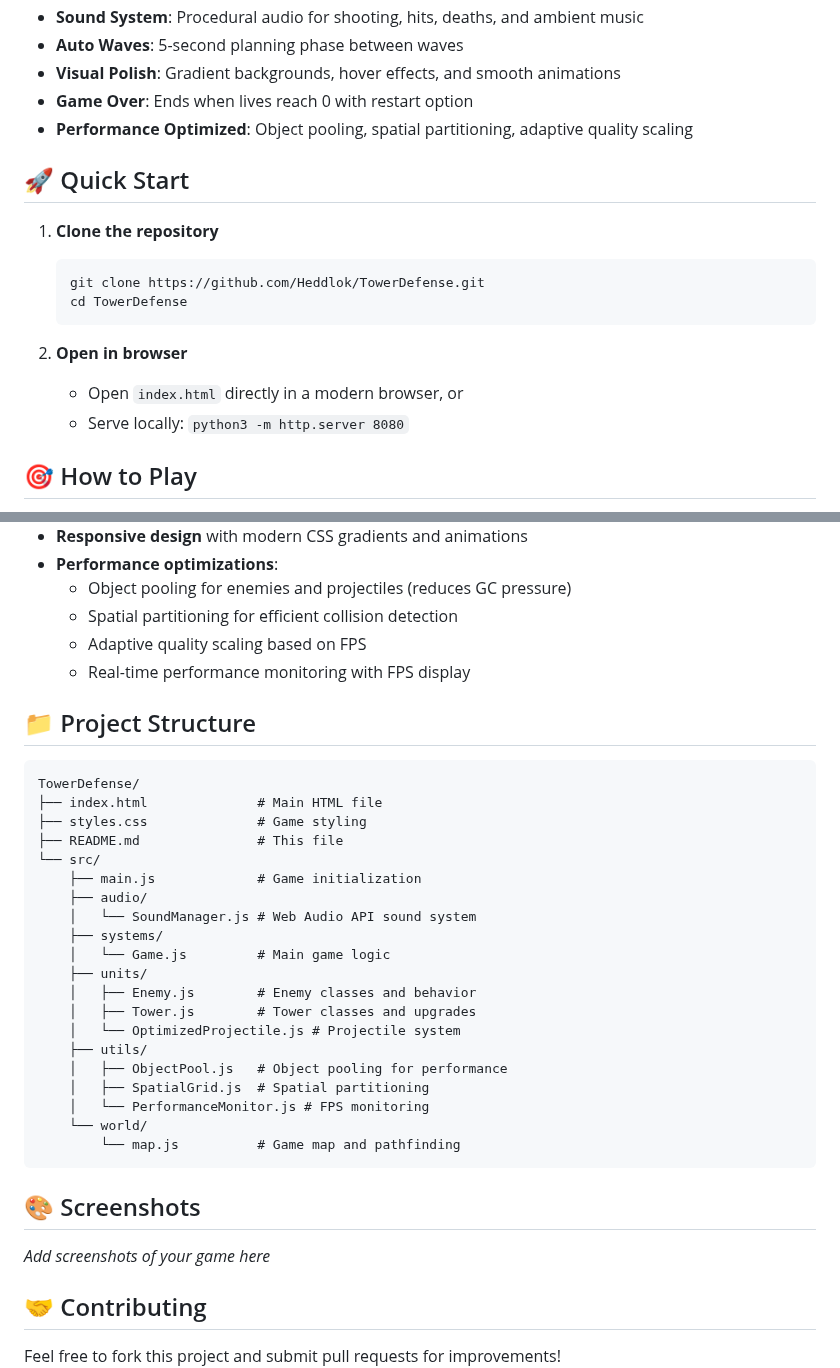
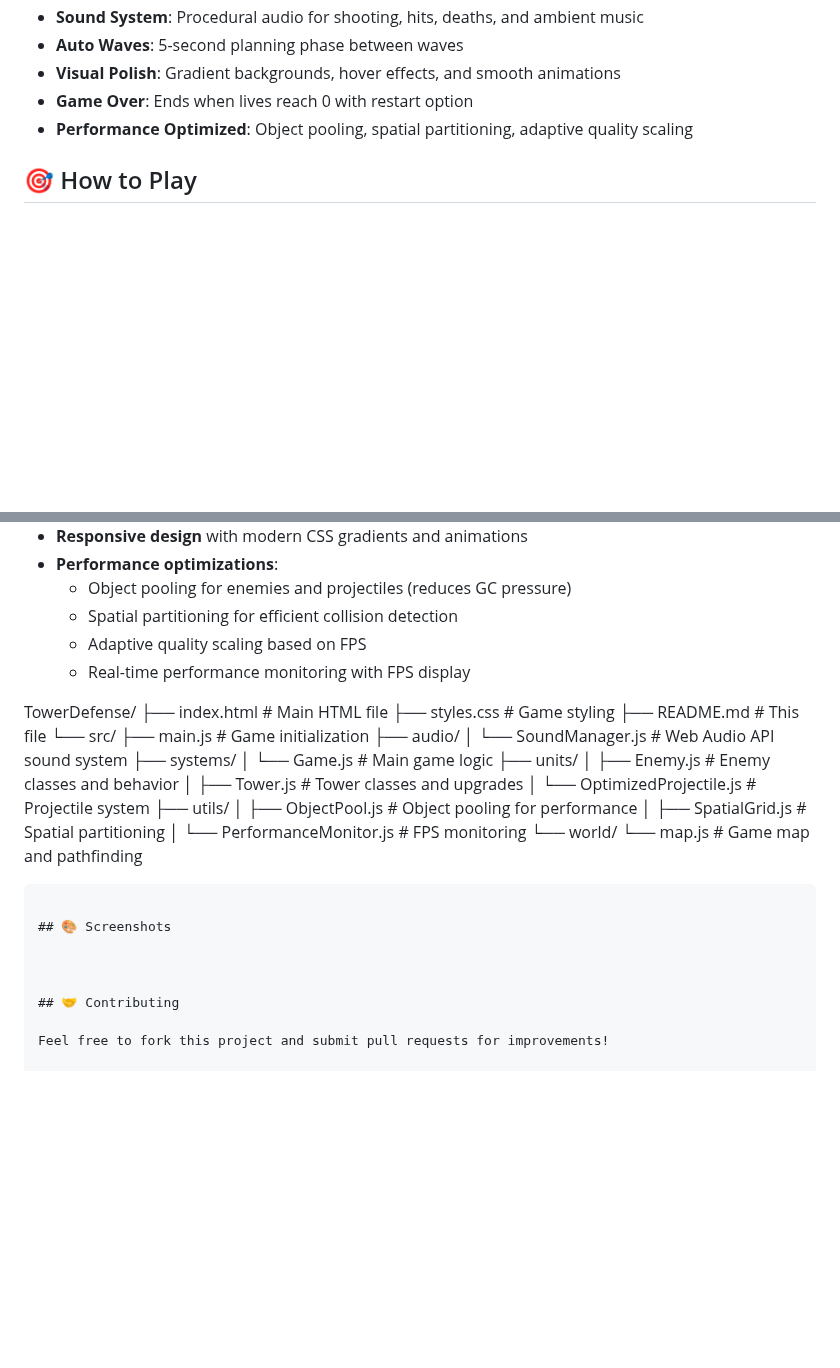
Before and after one commit to Heddlok/TowerDefense, a Markdown page: README.md, 2 parts joined by grey strips. Drawn GitHub-style; blank space fills up the shorter version.

````diff
--- a/README.md
+++ b/README.md
@@ -17,17 +17,6 @@ A polished HTML5 Canvas tower defense game with multiple tower types, enemy vari
 - **Game Over**: Ends when lives reach 0 with restart option
 - **Performance Optimized**: Object pooling, spatial partitioning, adaptive quality scaling
 
-## 🚀 Quick Start
-
-1. **Clone the repository**
-   ```bash
-   git clone https://github.com/Heddlok/TowerDefense.git
-   cd TowerDefense
-   ```
-
-2. **Open in browser**
-   - Open `index.html` directly in a modern browser, or
-   - Serve locally: `python3 -m http.server 8080`
 
 ## 🎯 How to Play
 
@@ -73,9 +62,9 @@ Upgrade costs scale exponentially based on tower type and current level. Higher-
   - Adaptive quality scaling based on FPS
   - Real-time performance monitoring with FPS display
 
-## 📁 Project Structure
 
-```
+
+
 TowerDefense/
 ├── index.html              # Main HTML file
 ├── styles.css              # Game styling
@@ -100,7 +89,7 @@ TowerDefense/
 
 ## 🎨 Screenshots
 
-*Add screenshots of your game here*
+
 
 ## 🤝 Contributing
 
````
